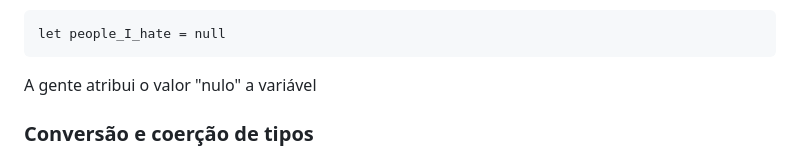
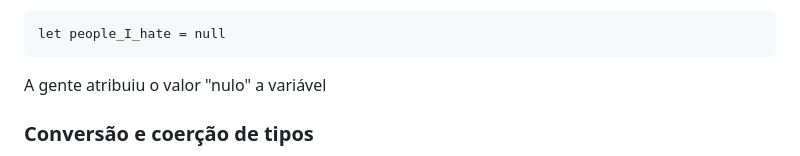
Before and after one commit to gabriellloc/learn-js, a Markdown page: README.md, the part around the change. Rendered like a GitHub page.

Commit message:
Atualizar o README.md

```diff
--- a/README.md
+++ b/README.md
@@ -144,7 +144,7 @@ Já o null signica nulo.<br>
 
     let people_I_hate = null
 
-A gente atribui o valor "nulo" a variável
+A gente atribuiu o valor "nulo" a variável
 
 ### Conversão e coerção de tipos
 <strong>Conversão</strong> ocorre de forma consciente, quando você transforma um valor de um tipo para outro, usando métodos específicos para realizar a conversão.
```
